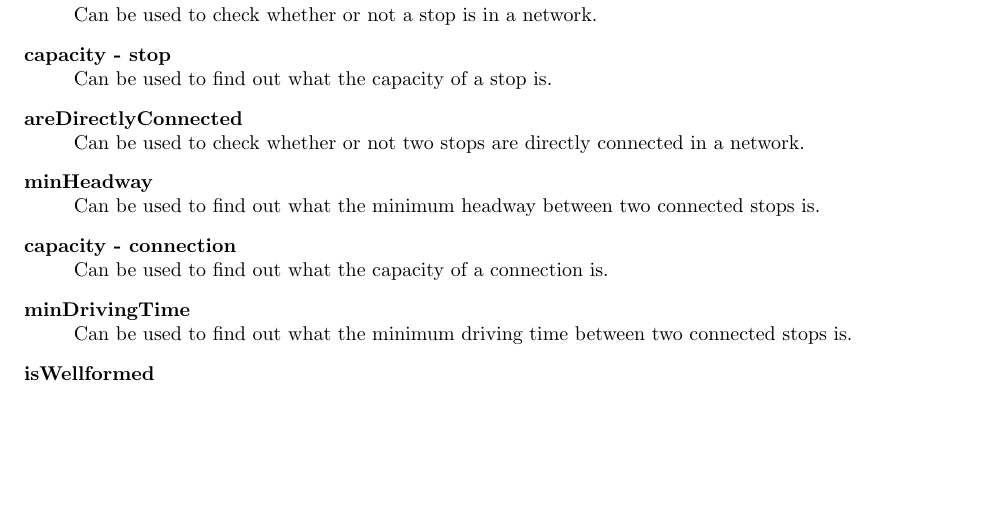
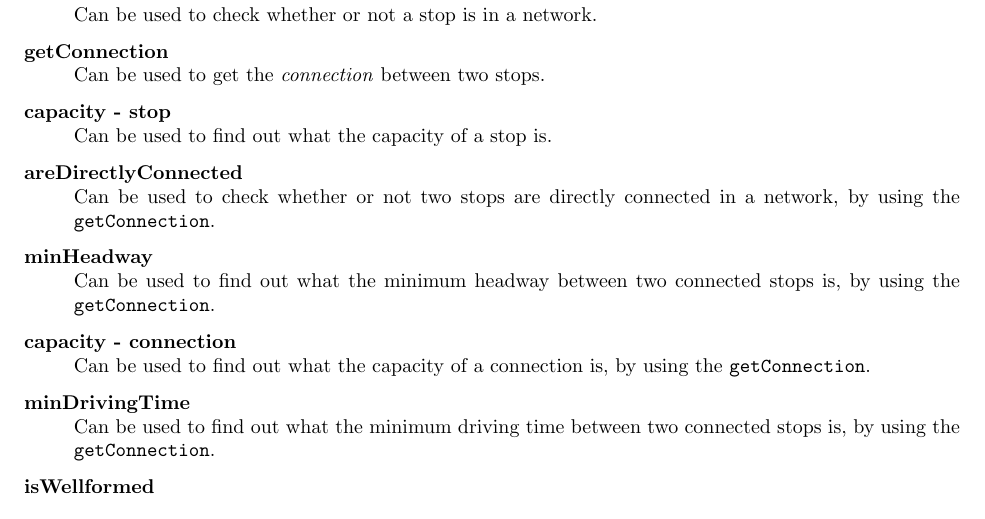
Before and after one commit to roshkov/02263-formal-aspects-of-software-engineering, a LaTeX problem sheet (assignment-2/docs/report/reportskeleton.tex): part of page 2 of 3, cut so that both start at the same text, the shorter picture padded with empty space. Compiled offline with pdfLaTeX.

Commit message:
change: added new function to description

```diff
--- a/assignment-2/docs/report/reportskeleton.tex
+++ b/assignment-2/docs/report/reportskeleton.tex
@@ -26,14 +26,16 @@
 \lstinputlisting{assignment-2/src/NET.rsl}
 
 
-
+% ---------- NEEDS TO BE CLARIFIED ----------
+% - Should we make the functions below robust, check for legal input and so on, or should it allow illegal networks to be created?
 \begin{description}
     \item[isIn] \hfill \\ Can be used to check whether or not a stop is in a network.
+    \item[getConnection] \hfill \\ Can be used to get the \emph{connection} between two stops.
     \item[capacity - stop] \hfill \\ Can be used to find out what the capacity of a stop is.
-    \item[areDirectlyConnected] \hfill \\ Can be used to check whether or not two stops are directly connected in a network.
-    \item[minHeadway] \hfill \\ Can be used to find out what the minimum headway between two connected stops is.
-    \item[capacity - connection] \hfill \\ Can be used to find out what the capacity of a connection is.
-    \item[minDrivingTime] \hfill \\ Can be used to find out what the minimum driving time between two connected stops is.
+    \item[areDirectlyConnected] \hfill \\ Can be used to check whether or not two stops are directly connected in a network, by using the \verb=getConnection=.
+    \item[minHeadway] \hfill \\ Can be used to find out what the minimum headway between two connected stops is, by using the \verb=getConnection=.
+    \item[capacity - connection] \hfill \\ Can be used to find out what the capacity of a connection is, by using the \verb=getConnection=.
+    \item[minDrivingTime] \hfill \\ Can be used to find out what the minimum driving time between two connected stops is, by using the \verb=getConnection=.
     \item[isWellformed] \hfill \\
         \begin{itemize}
             \item The network must contain at least two \emph{stops}.
```
